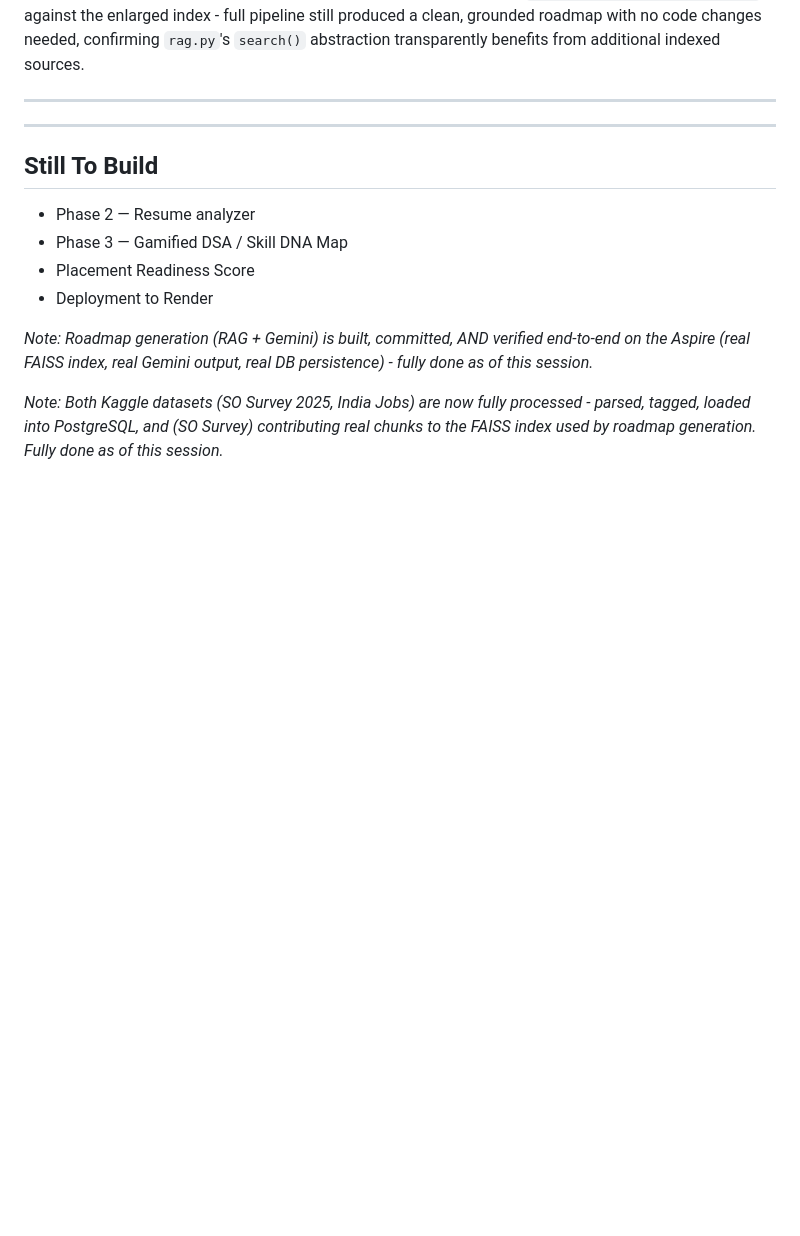
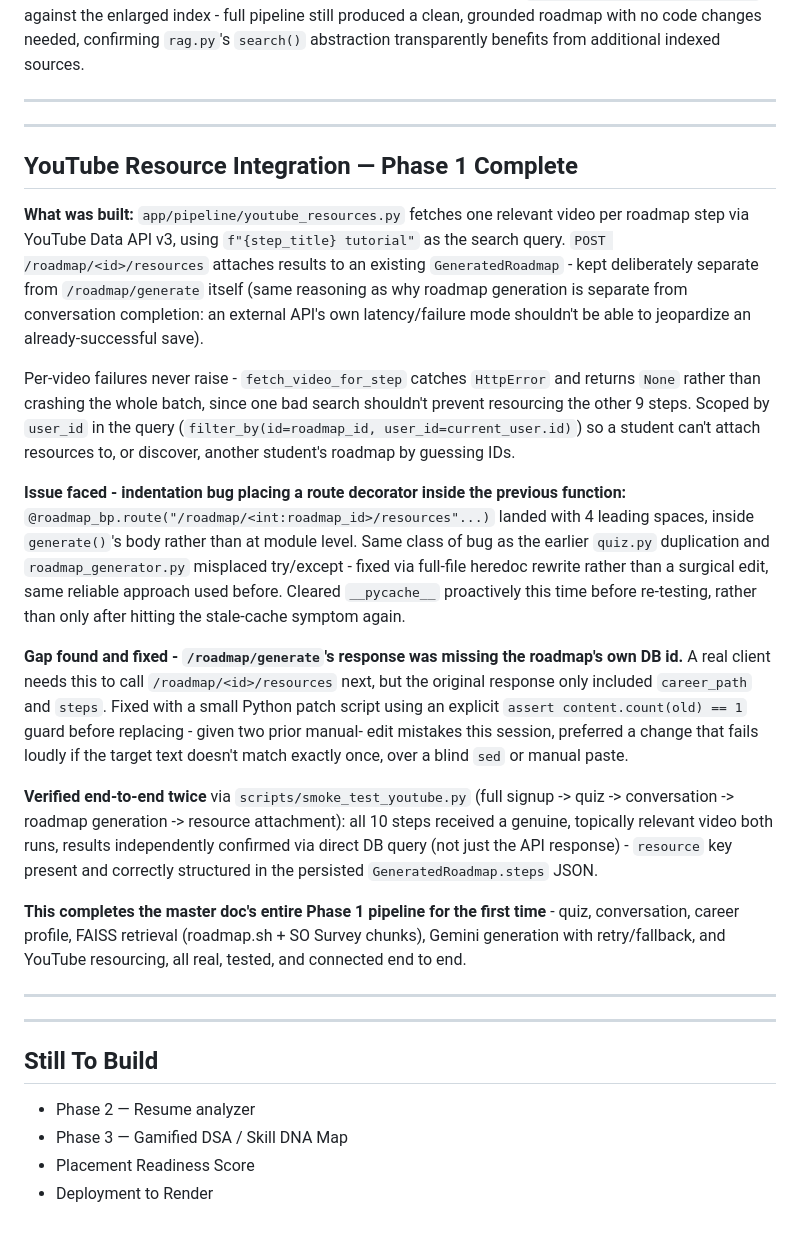
Before and after one commit to Joelmaxten/LevelUp-DSA, a Markdown page: docs/PROJECT_BIOGRAPHY.md, the part around the change. Rendered like a GitHub page; blank space fills up the shorter version.

Commit message:
Document YouTube resource integration and Phase 1 completion

```diff
--- a/docs/PROJECT_BIOGRAPHY.md
+++ b/docs/PROJECT_BIOGRAPHY.md
@@ -515,17 +515,53 @@ abstraction transparently benefits from additional indexed sources.
 
 ---
 ---
+
+## YouTube Resource Integration — Phase 1 Complete
+
+**What was built:** `app/pipeline/youtube_resources.py` fetches one relevant video per
+roadmap step via YouTube Data API v3, using `f"{step_title} tutorial"` as the search query.
+`POST /roadmap/<id>/resources` attaches results to an existing `GeneratedRoadmap` - kept
+deliberately separate from `/roadmap/generate` itself (same reasoning as why roadmap
+generation is separate from conversation completion: an external API's own latency/failure
+mode shouldn't be able to jeopardize an already-successful save).
+
+Per-video failures never raise - `fetch_video_for_step` catches `HttpError` and returns
+`None` rather than crashing the whole batch, since one bad search shouldn't prevent
+resourcing the other 9 steps. Scoped by `user_id` in the query (`filter_by(id=roadmap_id,
+user_id=current_user.id)`) so a student can't attach resources to, or discover, another
+student's roadmap by guessing IDs.
+
+**Issue faced - indentation bug placing a route decorator inside the previous function:**
+`@roadmap_bp.route("/roadmap/<int:roadmap_id>/resources"...)` landed with 4 leading spaces,
+inside `generate()`'s body rather than at module level. Same class of bug as the earlier
+`quiz.py` duplication and `roadmap_generator.py` misplaced try/except - fixed via full-file
+heredoc rewrite rather than a surgical edit, same reliable approach used before. Cleared
+`__pycache__` proactively this time before re-testing, rather than only after hitting the
+stale-cache symptom again.
+
+**Gap found and fixed - `/roadmap/generate`'s response was missing the roadmap's own DB id.**
+A real client needs this to call `/roadmap/<id>/resources` next, but the original response
+only included `career_path` and `steps`. Fixed with a small Python patch script using an
+explicit `assert content.count(old) == 1` guard before replacing - given two prior manual-
+edit mistakes this session, preferred a change that fails loudly if the target text doesn't
+match exactly once, over a blind `sed` or manual paste.
+
+**Verified end-to-end twice** via `scripts/smoke_test_youtube.py` (full signup -> quiz ->
+conversation -> roadmap generation -> resource attachment): all 10 steps received a
+genuine, topically relevant video both runs, results independently confirmed via direct DB
+query (not just the API response) - `resource` key present and correctly structured in the
+persisted `GeneratedRoadmap.steps` JSON.
+
+**This completes the master doc's entire Phase 1 pipeline for the first time** - quiz,
+conversation, career profile, FAISS retrieval (roadmap.sh + SO Survey chunks), Gemini
+generation with retry/fallback, and YouTube resourcing, all real, tested, and connected
+end to end.
+
+---
+---
 ## Still To Build
 
 - Phase 2 — Resume analyzer
 - Phase 3 — Gamified DSA / Skill DNA Map
 - Placement Readiness Score
 - Deployment to Render
-
-*Note: Roadmap generation (RAG + Gemini) is built, committed, AND verified end-to-end on the
-Aspire (real FAISS index, real Gemini output, real DB persistence) - fully done as of this
-session.*
-
-*Note: Both Kaggle datasets (SO Survey 2025, India Jobs) are now fully processed - parsed,
-tagged, loaded into PostgreSQL, and (SO Survey) contributing real chunks to the FAISS index
-used by roadmap generation. Fully done as of this session.*
```
